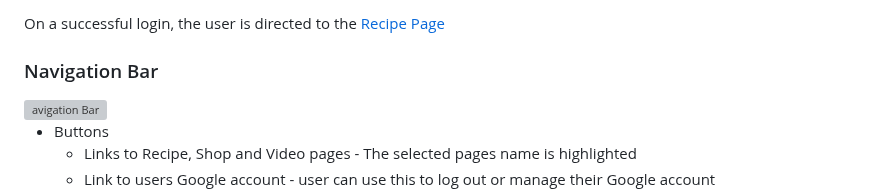
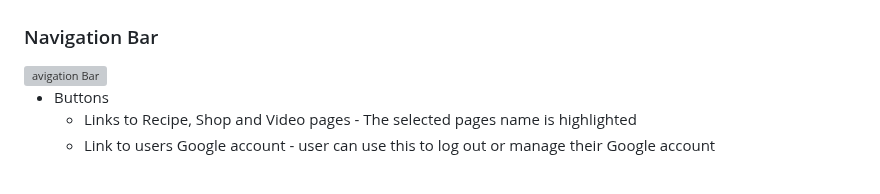
Before and after one commit to Andu7789/Jobsite, a Markdown page: ReadMe.md, the part around one of its changes. GitHub-like rendering; grey boxes are pictures that could not be loaded.

```diff
--- a/ReadMe.md
+++ b/ReadMe.md
@@ -109,5 +107,4 @@ Apply Page
 
-  On a successful login, the user is directed to the [Recipe Page](#Recipe-Page)
 
 
 ### Navigation Bar
```
Also changed, not shown: other parts of ReadMe.md (+2 -4 lines).
